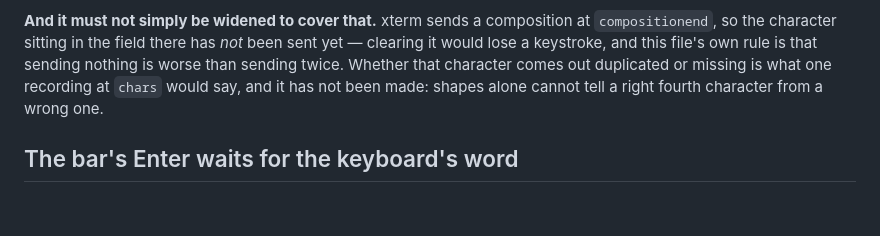
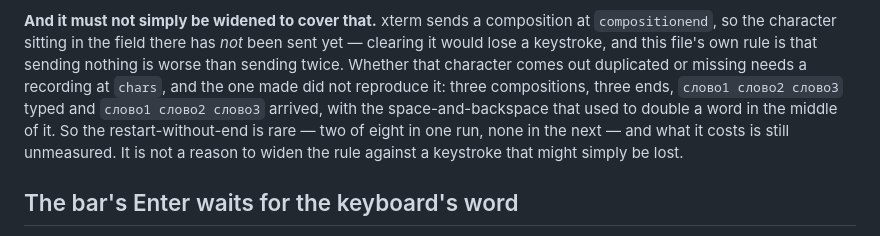
Before and after one commit to hitromudr/pockterm, a Markdown page: CLAUDE.md, the part around the change. GitHub-like rendering; blank space fills up the shorter version.

Commit message:
docs: the fix, confirmed with the text as well
Three compositions, three ends, every one over an empty field, and what
was typed is what arrived — space and backspace included. The
restart-without-end did not recur, so what it costs is still unmeasured.

Co-Authored-By: Claude Opus 5 <noreply@anthropic.com>

```diff
--- a/CLAUDE.md
+++ b/CLAUDE.md
@@ -169,8 +169,12 @@ the field is still the keyboard's.
 at `compositionend`, so the character sitting in the field there has *not* been
 sent yet — clearing it would lose a keystroke, and this file's own rule is that
 sending nothing is worse than sending twice. Whether that character comes out
-duplicated or missing is what one recording at `chars` would say, and it has not
-been made: shapes alone cannot tell a right fourth character from a wrong one.
+duplicated or missing needs a recording at `chars`, and the one made did not
+reproduce it: three compositions, three ends, `слово1 слово2 слово3` typed and
+`слово1 слово2 слово3` arrived, with the space-and-backspace that used to double
+a word in the middle of it. So the restart-without-end is rare — two of eight in
+one run, none in the next — and what it costs is still unmeasured. It is not a
+reason to widen the rule against a keystroke that might simply be lost.
 
 ## The bar's Enter waits for the keyboard's word
 
```
